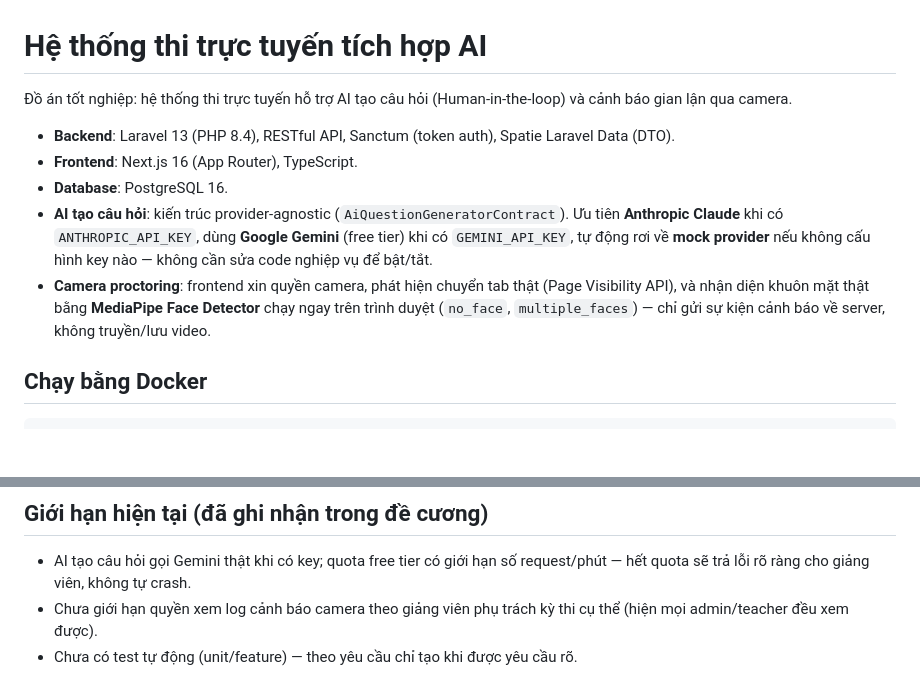
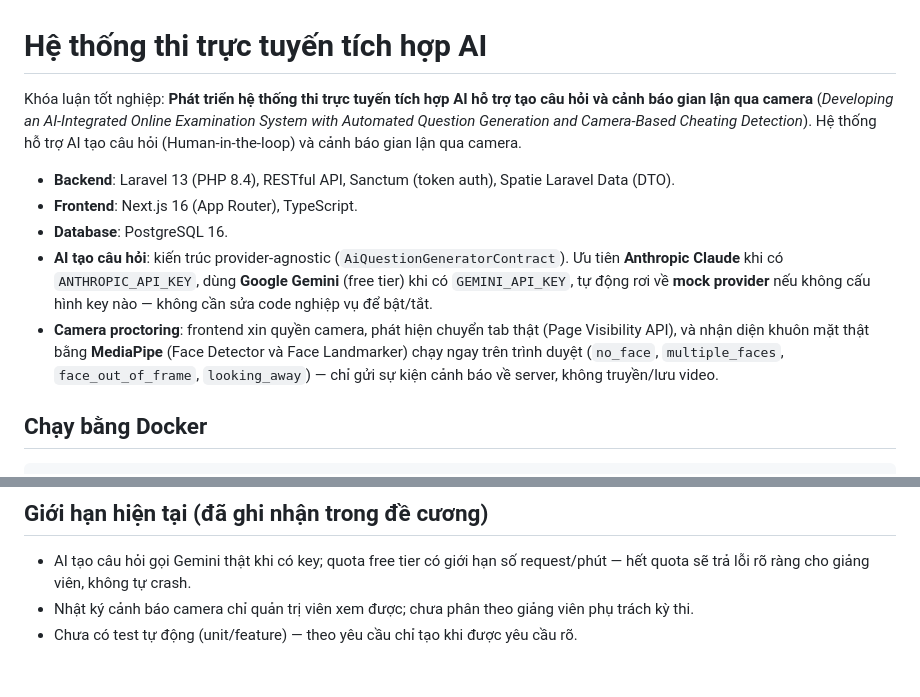
Before and after one commit to haunq-voyager/exam-platform, a Markdown page: README.md, 2 parts joined by grey strips. Drawn GitHub-style; blank space fills up the shorter version.

Commit message:
Update README and PLAN with thesis title and current proctoring notes
Use the final thesis title (vi/en), list the proctoring events that are
actually detected, and note that the camera log is admin-only.

```diff
--- a/README.md
+++ b/README.md
@@ -1,12 +1,12 @@
 # Hệ thống thi trực tuyến tích hợp AI
 
-Đồ án tốt nghiệp: hệ thống thi trực tuyến hỗ trợ AI tạo câu hỏi (Human-in-the-loop) và cảnh báo gian lận qua camera.
+Khóa luận tốt nghiệp: **Phát triển hệ thống thi trực tuyến tích hợp AI hỗ trợ tạo câu hỏi và cảnh báo gian lận qua camera** (*Developing an AI-Integrated Online Examination System with Automated Question Generation and Camera-Based Cheating Detection*). Hệ thống hỗ trợ AI tạo câu hỏi (Human-in-the-loop) và cảnh báo gian lận qua camera.
 
 - **Backend**: Laravel 13 (PHP 8.4), RESTful API, Sanctum (token auth), Spatie Laravel Data (DTO).
 - **Frontend**: Next.js 16 (App Router), TypeScript.
 - **Database**: PostgreSQL 16.
 - **AI tạo câu hỏi**: kiến trúc provider-agnostic (`AiQuestionGeneratorContract`). Ưu tiên **Anthropic Claude** khi có `ANTHROPIC_API_KEY`, dùng **Google Gemini** (free tier) khi có `GEMINI_API_KEY`, tự động rơi về **mock provider** nếu không cấu hình key nào — không cần sửa code nghiệp vụ để bật/tắt.
-- **Camera proctoring**: frontend xin quyền camera, phát hiện chuyển tab thật (Page Visibility API), và nhận diện khuôn mặt thật bằng **MediaPipe Face Detector** chạy ngay trên trình duyệt (`no_face`, `multiple_faces`) — chỉ gửi sự kiện cảnh báo về server, không truyền/lưu video.
+- **Camera proctoring**: frontend xin quyền camera, phát hiện chuyển tab thật (Page Visibility API), và nhận diện khuôn mặt thật bằng **MediaPipe** (Face Detector và Face Landmarker) chạy ngay trên trình duyệt (`no_face`, `multiple_faces`, `face_out_of_frame`, `looking_away`) — chỉ gửi sự kiện cảnh báo về server, không truyền/lưu video.
 
 ## Chạy bằng Docker
 
@@ -73,5 +73,5 @@ npm run dev
 ## Giới hạn hiện tại (đã ghi nhận trong đề cương)
 
 - AI tạo câu hỏi gọi Gemini thật khi có key; quota free tier có giới hạn số request/phút — hết quota sẽ trả lỗi rõ ràng cho giảng viên, không tự crash.
-- Chưa giới hạn quyền xem log cảnh báo camera theo giảng viên phụ trách kỳ thi cụ thể (hiện mọi admin/teacher đều xem được).
+- Nhật ký cảnh báo camera chỉ quản trị viên xem được; chưa phân theo giảng viên phụ trách kỳ thi.
 - Chưa có test tự động (unit/feature) — theo yêu cầu chỉ tạo khi được yêu cầu rõ.
```
Also changed, not shown: PLAN.md (+1 -1 lines).
